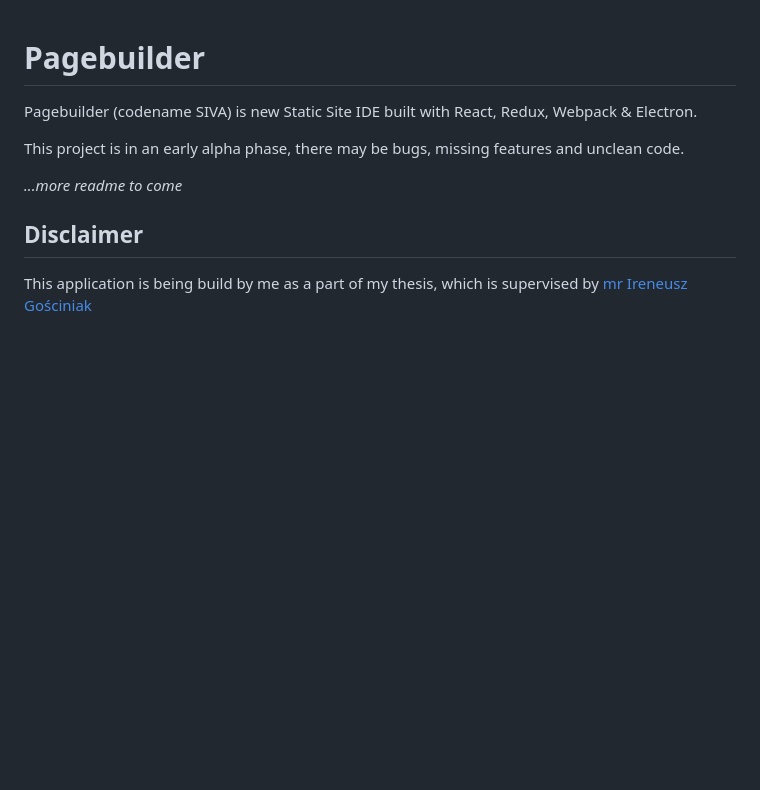
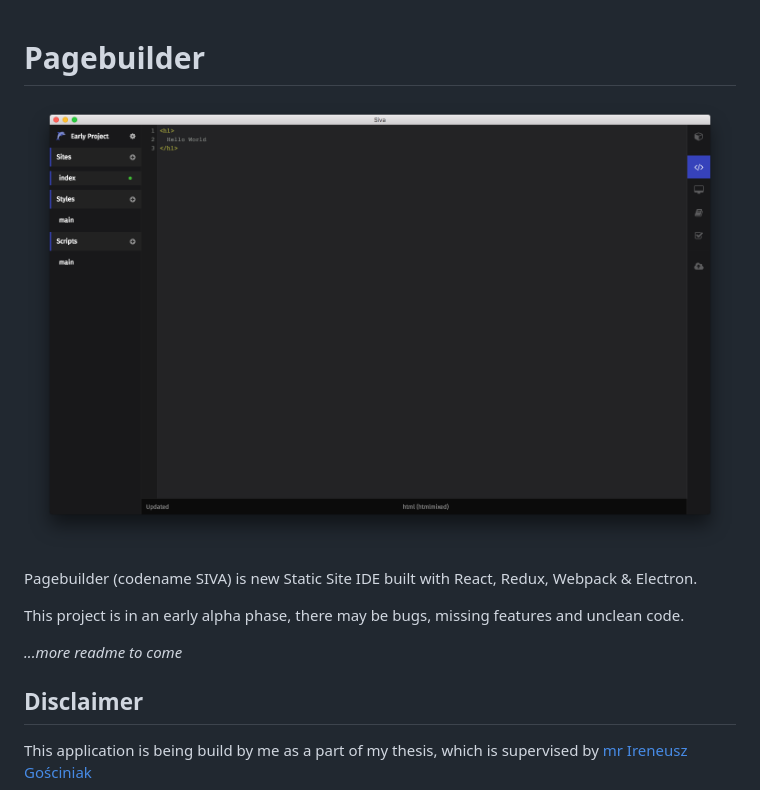
Before and after one commit to mswiszcz/pagebuilder, a Markdown page: README.md, the part around the change. GitHub-like rendering; pictures changed too: resources/screenshot.png (added); blank space fills up the shorter version.

Commit message:
editor screenshot

```diff
--- a/README.md
+++ b/README.md
@@ -1,4 +1,6 @@
 # Pagebuilder
+
+![Editor Screenshot](https://github.com/mswiszcz/pagebuilder/blob/master/resources/screenshot.png)
 
 Pagebuilder (codename SIVA) is new Static Site IDE built with React, Redux, Webpack & Electron.
 
```
